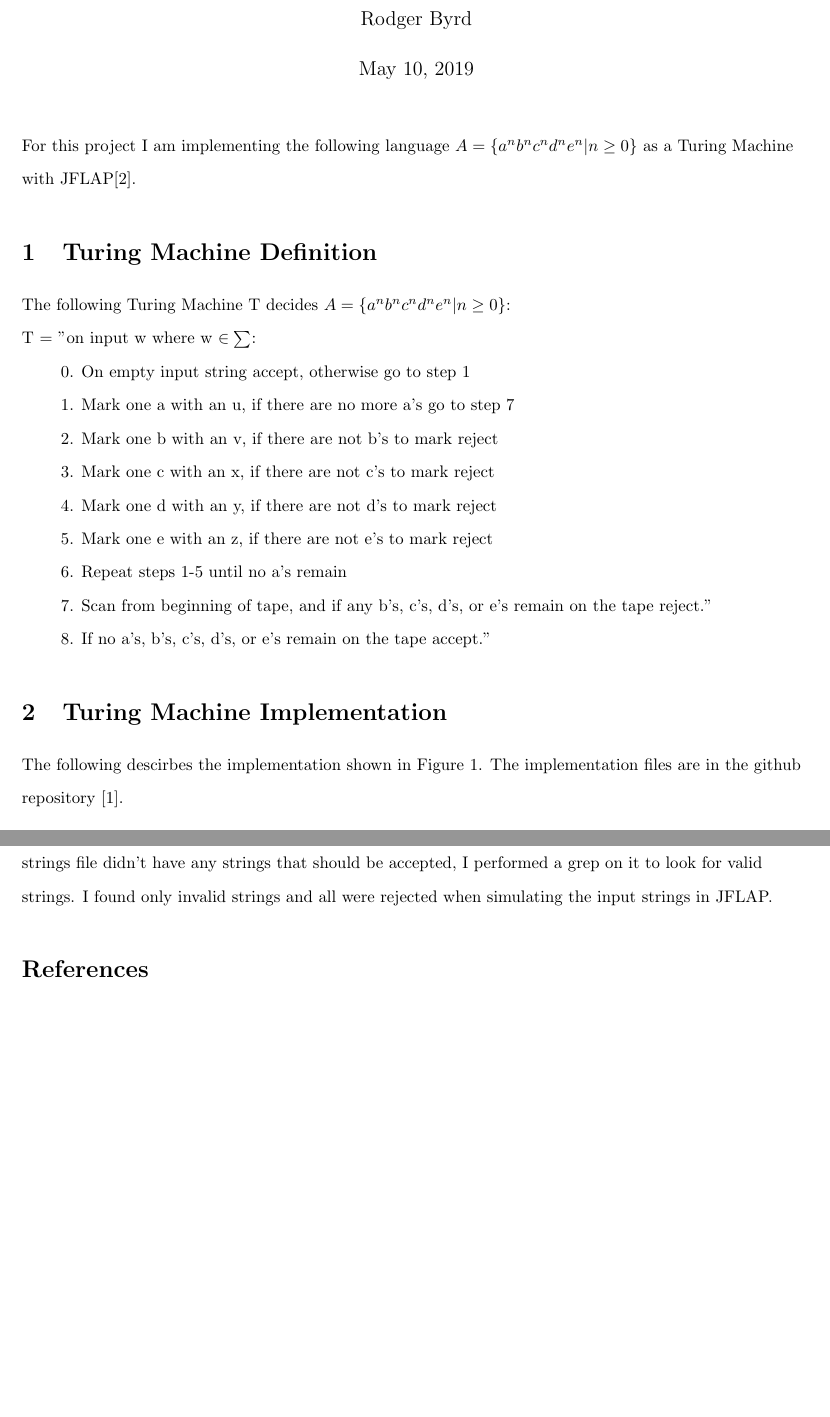
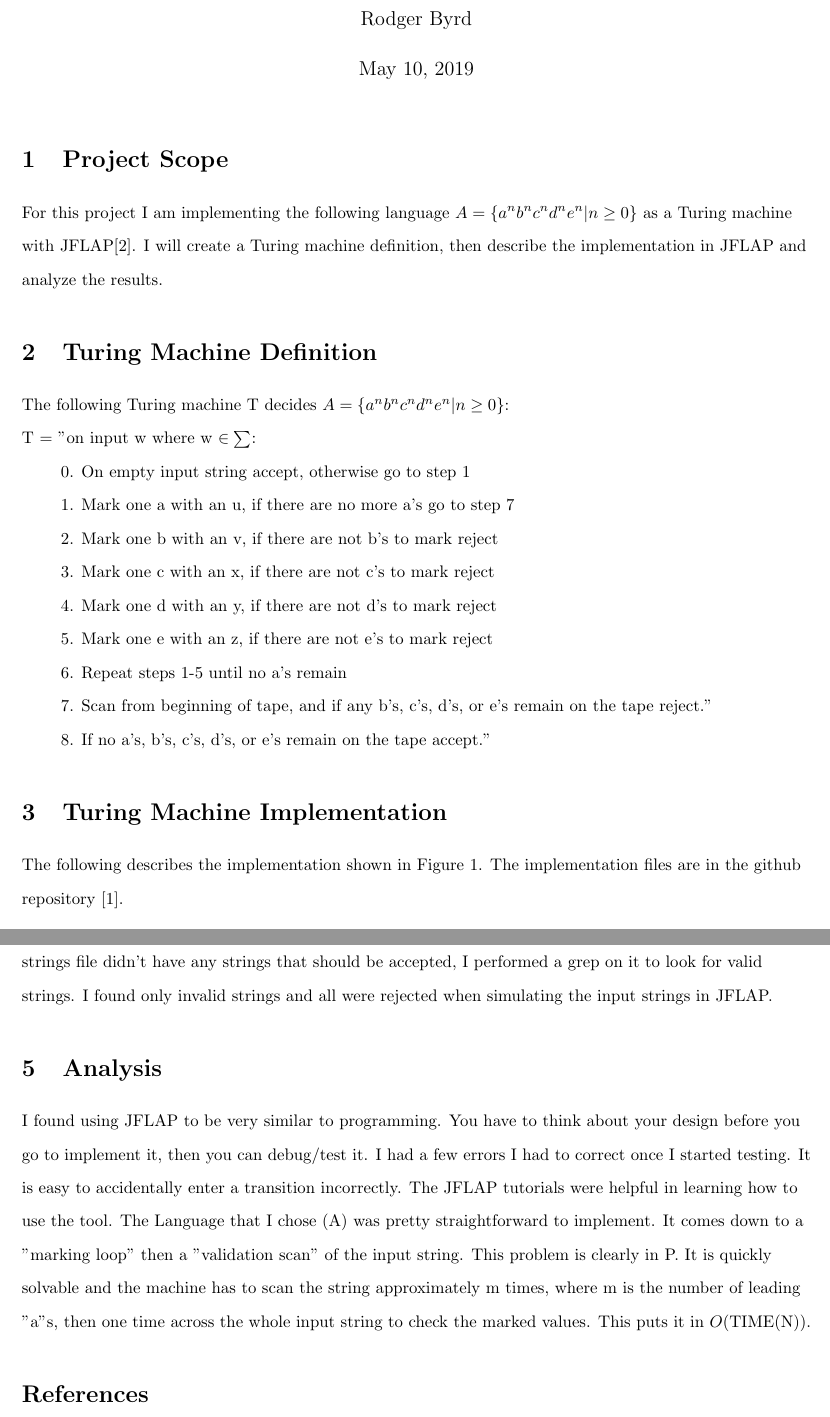
Before and after one commit to rodger79/5700-TuringMachine, a LaTeX document (Project_TM_Byrd.tex): two parts of pages 1 and 3 of 3, joined at a grey line, cut so that both start at the same text, the shorter picture padded with empty space. Compiled offline with pdfLaTeX.

Commit message:
Update Project_TM_Byrd.tex

```diff
--- a/Project_TM_Byrd.tex
+++ b/Project_TM_Byrd.tex
@@ -24,10 +24,11 @@
 \title{Low Level Implementation of a Turing Machine}
 \author{Rodger Byrd}
 \maketitle
-For this project I am implementing the following language $A=\{a^{n}b^{n}c^{n}d^{n}e^{n} \vert n \geq 0\}$ as a Turing Machine with JFLAP\cite{jflap}.
+\section{Project Scope}
+For this project I am implementing the following language $A=\{a^{n}b^{n}c^{n}d^{n}e^{n} \vert n \geq 0\}$ as a Turing machine with JFLAP\cite{jflap}. I will create a Turing machine definition, then describe the implementation in JFLAP and analyze the results.
 
 \section{Turing Machine Definition}
-The following Turing Machine T decides $A=\{a^{n}b^{n}c^{n}d^{n}e^{n} \vert n \geq 0\}$:\break
+The following Turing machine T decides $A=\{a^{n}b^{n}c^{n}d^{n}e^{n} \vert n \geq 0\}$:\break
 T = "on input w where w $ \in \sum$:\\
 \hspace{20 pt} 0. On empty input string accept, otherwise go to step 1\\
 \hspace{20 pt} 1. Mark one a with an u, if there are no more a's go to step 7\\
@@ -39,7 +40,7 @@ T = "on input w where w $ \in \sum$:\\
 \hspace{20 pt} 7. Scan from beginning of tape, and if any b's, c's, d's, or e's remain on the tape reject."\\
 \hspace{20 pt} 8. If no a's, b's, c's, d's, or e's remain on the tape accept."
 \section{Turing Machine Implementation}
-The following descirbes the implementation shown in Figure 1. The implementation files are in the github repository \cite{git}.\\
+The following describes the implementation shown in Figure 1. The implementation files are in the github repository \cite{git}.\\
 \begin{figure}[H]
   \includegraphics[width=\linewidth]{TuringMachine.jpg}
   \caption{Turing Machine}
@@ -49,6 +50,9 @@ On the input string, if the tape is blank, go to the accept state. If there is a
 
 \section{Turing Machine Testing}
 To test the TM, I created a shell script to generate test input strings of various lengths. It is called \path{createteststrings.sh}. It creates random strings in the language to see if any are accepted by the turing machine. The files I used for testing were \path{testfile_abcde_rand.txt} and \path{testfile_pass.txt}. I was initially hoping to find some accepted strings in my random file, but it is very difficult to match the pattern randomly. Even testing 1500 strings of various length from 5-30 characters, there weren't any acceptable strings. The second file \path{testfile_pass.txt} was used to verify known valid strings. To verify my random strings file didn't have any strings that should be accepted, I performed a grep on it to look for valid strings. I found only invalid strings and all were rejected when simulating the input strings in JFLAP.
+
+\section{Analysis}
+I found using JFLAP to be very similar to programming. You have to think about your design before you go to implement it, then you can debug/test it. I had a few errors I had to correct once I started testing. It is easy to accidentally enter a transition incorrectly. The JFLAP tutorials were helpful in learning how to use the tool. The Language that I chose (A) was pretty straightforward to implement. It comes down to a "marking loop" then a "validation scan" of the input string. This problem is clearly in P. It is quickly solvable and the machine has to scan the string approximately m times, where m is the number of leading "a"s, then one time across the whole input string to check the marked values. This puts it in ${O}$(TIME(N)).
 
 \begin{thebibliography}{9}
 \bibitem{git}
```
Also changed, not shown: Project_TM_Byrd.tex (2 more changed lines).
